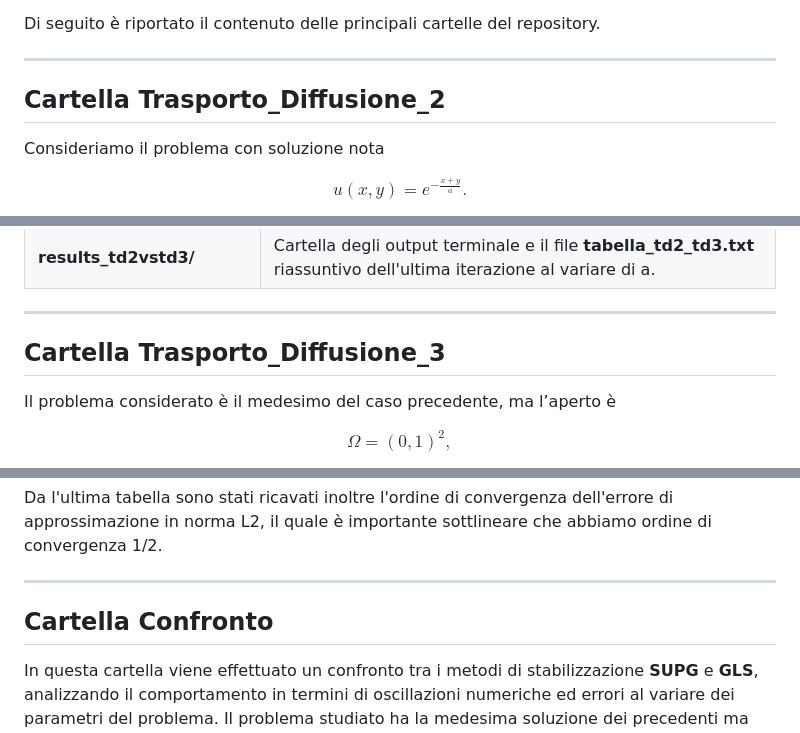
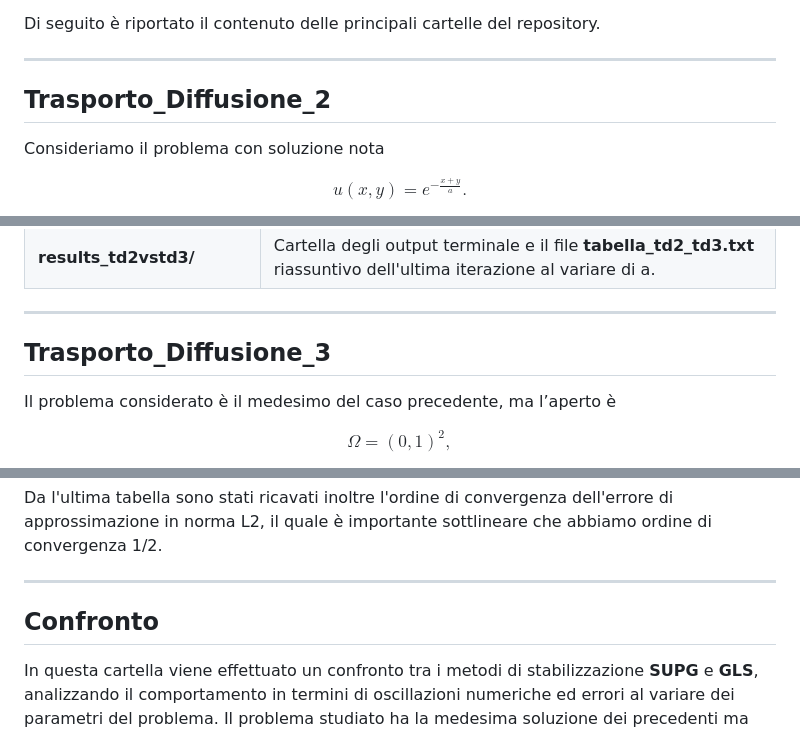
Before and after one commit to EdoardoCodiceBinario/Progetto_mnpde, a Markdown page: README.md, 3 parts joined by grey strips. Rendered like a GitHub page.

Commit message:
Headers cartelle

```diff
--- a/README.md
+++ b/README.md
@@ -26,7 +26,7 @@ Di seguito è riportato il contenuto delle principali cartelle del repository.
 
 ---
 
-## **Cartella Trasporto_Diffusione_2**
+## **Trasporto_Diffusione_2**
 
 Consideriamo il problema con soluzione nota
 
@@ -66,7 +66,7 @@ problemi a diffusione dominante.
 
 ---
 
-## **Cartella Trasporto_Diffusione_3**
+## **Trasporto_Diffusione_3**
 
 Il problema considerato è il medesimo del caso precedente, ma l’aperto è
 
@@ -96,7 +96,7 @@ Da l'ultima tabella sono stati ricavati inoltre l'ordine di convergenza dell'err
 
 ---
 
-## **Cartella Confronto**
+## **Confronto**
 
 In questa cartella viene effettuato un confronto tra i metodi di stabilizzazione **SUPG**
 e **GLS**, analizzando il comportamento in termini di oscillazioni numeriche ed errori al
```
Also changed, not shown: other parts of README.md (+2 -2 lines).
